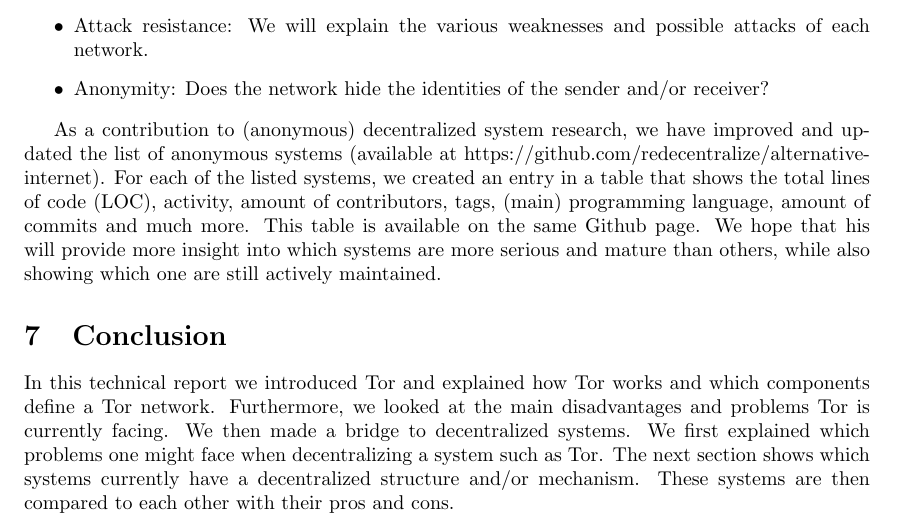
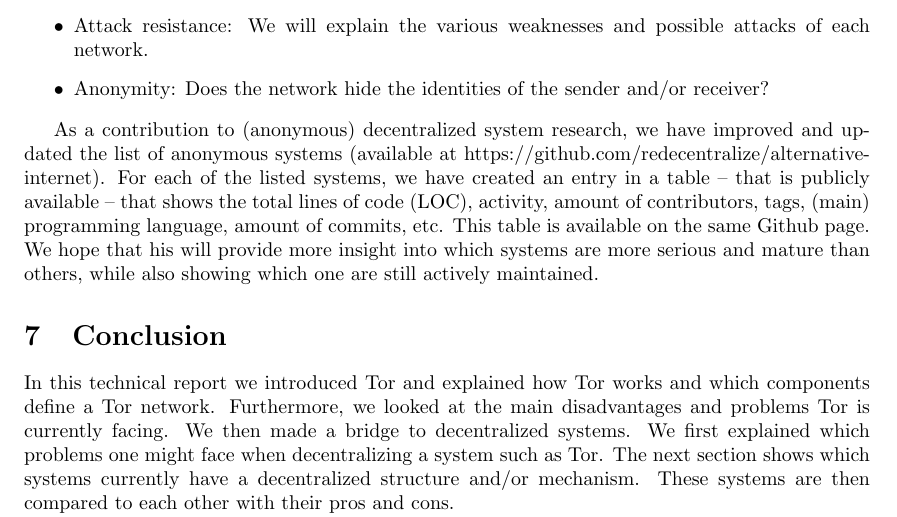
Before and after one commit to rjagerman/ANON, a LaTeX paper (paper.tex): part of page 14 of 16, cut so that both start at the same text. Compiled offline with pdfLaTeX.

Commit message:
typo fix

```diff
--- a/paper.tex
+++ b/paper.tex
@@ -327,7 +327,7 @@
 		\item{Anonymity:} Does the network hide the identities of the sender and/or receiver?
 	\end{itemize}
 
-	As a contribution to (anonymous) decentralized system research, we have improved and updated the list of anonymous systems  (available at https://github.com/redecentralize/alternative-internet). For each of the listed systems, we created an entry in a table that shows the total lines of code (LOC), activity, amount of contributors, tags, (main) programming language, amount of commits and much more. This table is available on the same Github page. We hope that his will provide more insight into which systems are more serious and mature than others, while also showing which one are still actively maintained.
+	As a contribution to (anonymous) decentralized system research, we have improved and updated the list of anonymous systems (available at https://github.com/redecentralize/alternative-internet). For each of the listed systems, we have created an entry in a table -- that is publicly available -- that shows the total lines of code (LOC), activity, amount of contributors, tags, (main) programming language, amount of commits, etc. This table is available on the same Github page. We hope that his will provide more insight into which systems are more serious and mature than others, while also showing which one are still actively maintained.
 
 \section{Conclusion}
 	\label{sec:conclusion}
```
